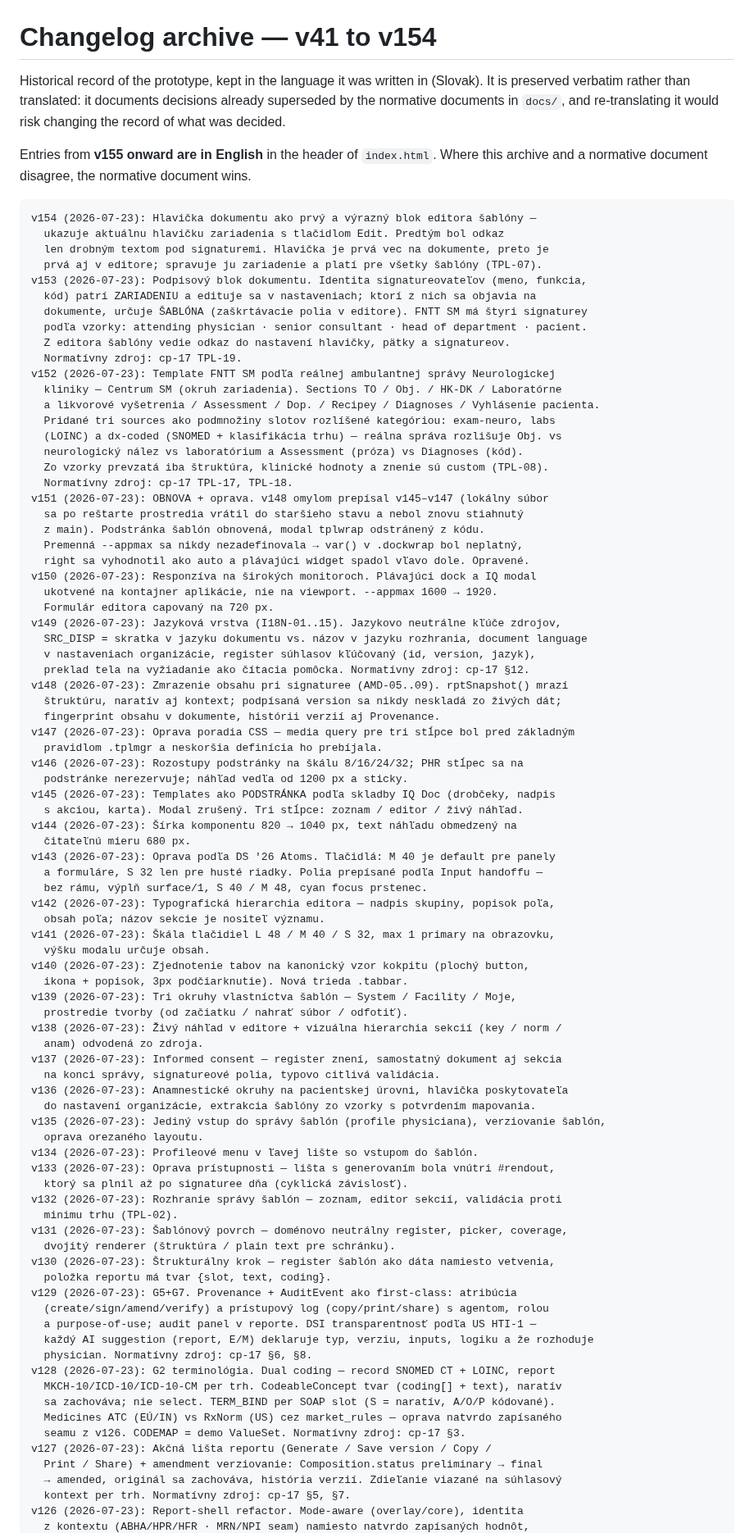
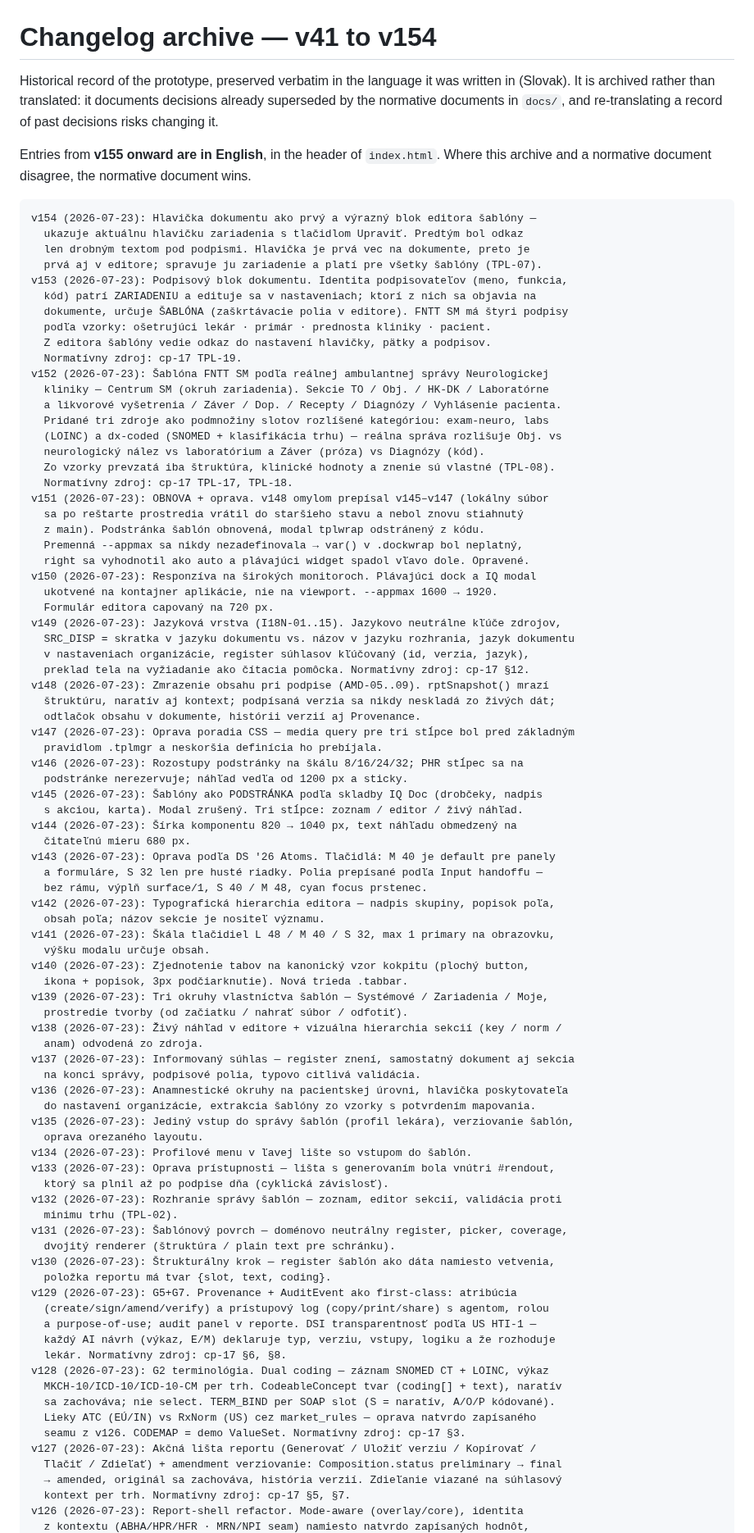
Before and after one commit to patrikkmec-ivx/prototype, a Markdown page: docs/CHANGELOG-archive-v41-v154.md, the part around one of its changes. Shown at 82% size. GitHub-like rendering.

````diff
--- a/docs/CHANGELOG-archive-v41-v154.md
+++ b/docs/CHANGELOG-archive-v41-v154.md
@@ -1,31 +1,31 @@
 # Changelog archive — v41 to v154
 
-Historical record of the prototype, kept in the language it was written in (Slovak).
-It is preserved verbatim rather than translated: it documents decisions already
-superseded by the normative documents in `docs/`, and re-translating it would risk
-changing the record of what was decided.
+Historical record of the prototype, preserved verbatim in the language it was written
+in (Slovak). It is archived rather than translated: it documents decisions already
+superseded by the normative documents in `docs/`, and re-translating a record of past
+decisions risks changing it.
 
-Entries from **v155 onward are in English** in the header of `index.html`.
+Entries from **v155 onward are in English**, in the header of `index.html`.
 Where this archive and a normative document disagree, the normative document wins.
 
 ```
 v154 (2026-07-23): Hlavička dokumentu ako prvý a výrazný blok editora šablóny —
-  ukazuje aktuálnu hlavičku zariadenia s tlačidlom Edit. Predtým bol odkaz
-  len drobným textom pod signaturemi. Hlavička je prvá vec na dokumente, preto je
+  ukazuje aktuálnu hlavičku zariadenia s tlačidlom Upraviť. Predtým bol odkaz
+  len drobným textom pod podpismi. Hlavička je prvá vec na dokumente, preto je
   prvá aj v editore; spravuje ju zariadenie a platí pre všetky šablóny (TPL-07).
-v153 (2026-07-23): Podpisový blok dokumentu. Identita signatureovateľov (meno, funkcia,
+v153 (2026-07-23): Podpisový blok dokumentu. Identita podpisovateľov (meno, funkcia,
   kód) patrí ZARIADENIU a edituje sa v nastaveniach; ktorí z nich sa objavia na
-  dokumente, určuje ŠABLÓNA (zaškrtávacie polia v editore). FNTT SM má štyri signaturey
-  podľa vzorky: attending physician · senior consultant · head of department · pacient.
-  Z editora šablóny vedie odkaz do nastavení hlavičky, pätky a signatureov.
+  dokumente, určuje ŠABLÓNA (zaškrtávacie polia v editore). FNTT SM má štyri podpisy
+  podľa vzorky: ošetrujúci lekár · primár · prednosta kliniky · pacient.
+  Z editora šablóny vedie odkaz do nastavení hlavičky, pätky a podpisov.
   Normatívny zdroj: cp-17 TPL-19.
-v152 (2026-07-23): Template FNTT SM podľa reálnej ambulantnej správy Neurologickej
-  kliniky — Centrum SM (okruh zariadenia). Sections TO / Obj. / HK-DK / Laboratórne
-  a likvorové vyšetrenia / Assessment / Dop. / Recipey / Diagnoses / Vyhlásenie pacienta.
-  Pridané tri sources ako podmnožiny slotov rozlíšené kategóriou: exam-neuro, labs
+v152 (2026-07-23): Šablóna FNTT SM podľa reálnej ambulantnej správy Neurologickej
+  kliniky — Centrum SM (okruh zariadenia). Sekcie TO / Obj. / HK-DK / Laboratórne
+  a likvorové vyšetrenia / Záver / Dop. / Recepty / Diagnózy / Vyhlásenie pacienta.
+  Pridané tri zdroje ako podmnožiny slotov rozlíšené kategóriou: exam-neuro, labs
   (LOINC) a dx-coded (SNOMED + klasifikácia trhu) — reálna správa rozlišuje Obj. vs
-  neurologický nález vs laboratórium a Assessment (próza) vs Diagnoses (kód).
-  Zo vzorky prevzatá iba štruktúra, klinické hodnoty a znenie sú custom (TPL-08).
+  neurologický nález vs laboratórium a Záver (próza) vs Diagnózy (kód).
+  Zo vzorky prevzatá iba štruktúra, klinické hodnoty a znenie sú vlastné (TPL-08).
   Normatívny zdroj: cp-17 TPL-17, TPL-18.
 v151 (2026-07-23): OBNOVA + oprava. v148 omylom prepísal v145–v147 (lokálny súbor
   sa po reštarte prostredia vrátil do staršieho stavu a nebol znovu stiahnutý
@@ -36,17 +36,17 @@ v150 (2026-07-23): Responzíva na širokých monitoroch. Plávajúci dock a IQ m
   ukotvené na kontajner aplikácie, nie na viewport. --appmax 1600 → 1920.
   Formulár editora capovaný na 720 px.
 v149 (2026-07-23): Jazyková vrstva (I18N-01..15). Jazykovo neutrálne kľúče zdrojov,
-  SRC_DISP = skratka v jazyku dokumentu vs. názov v jazyku rozhrania, document language
-  v nastaveniach organizácie, register súhlasov kľúčovaný (id, version, jazyk),
+  SRC_DISP = skratka v jazyku dokumentu vs. názov v jazyku rozhrania, jazyk dokumentu
+  v nastaveniach organizácie, register súhlasov kľúčovaný (id, verzia, jazyk),
   preklad tela na vyžiadanie ako čítacia pomôcka. Normatívny zdroj: cp-17 §12.
-v148 (2026-07-23): Zmrazenie obsahu pri signaturee (AMD-05..09). rptSnapshot() mrazí
-  štruktúru, naratív aj kontext; podpísaná version sa nikdy neskladá zo živých dát;
-  fingerprint obsahu v dokumente, histórii verzií aj Provenance.
+v148 (2026-07-23): Zmrazenie obsahu pri podpise (AMD-05..09). rptSnapshot() mrazí
+  štruktúru, naratív aj kontext; podpísaná verzia sa nikdy neskladá zo živých dát;
+  odtlačok obsahu v dokumente, histórii verzií aj Provenance.
 v147 (2026-07-23): Oprava poradia CSS — media query pre tri stĺpce bol pred základným
   pravidlom .tplmgr a neskoršia definícia ho prebíjala.
 v146 (2026-07-23): Rozostupy podstránky na škálu 8/16/24/32; PHR stĺpec sa na
   podstránke nerezervuje; náhľad vedľa od 1200 px a sticky.
-v145 (2026-07-23): Templates ako PODSTRÁNKA podľa skladby IQ Doc (drobčeky, nadpis
+v145 (2026-07-23): Šablóny ako PODSTRÁNKA podľa skladby IQ Doc (drobčeky, nadpis
   s akciou, karta). Modal zrušený. Tri stĺpce: zoznam / editor / živý náhľad.
 v144 (2026-07-23): Šírka komponentu 820 → 1040 px, text náhľadu obmedzený na
   čitateľnú mieru 680 px.
@@ -59,19 +59,19 @@ v141 (2026-07-23): Škála tlačidiel L 48 / M 40 / S 32, max 1 primary na obraz
   výšku modalu určuje obsah.
 v140 (2026-07-23): Zjednotenie tabov na kanonický vzor kokpitu (plochý button,
   ikona + popisok, 3px podčiarknutie). Nová trieda .tabbar.
-v139 (2026-07-23): Tri okruhy vlastníctva šablón — System / Facility / Moje,
+v139 (2026-07-23): Tri okruhy vlastníctva šablón — Systémové / Zariadenia / Moje,
   prostredie tvorby (od začiatku / nahrať súbor / odfotiť).
 v138 (2026-07-23): Živý náhľad v editore + vizuálna hierarchia sekcií (key / norm /
   anam) odvodená zo zdroja.
-v137 (2026-07-23): Informed consent — register znení, samostatný dokument aj sekcia
-  na konci správy, signatureové polia, typovo citlivá validácia.
+v137 (2026-07-23): Informovaný súhlas — register znení, samostatný dokument aj sekcia
+  na konci správy, podpisové polia, typovo citlivá validácia.
 v136 (2026-07-23): Anamnestické okruhy na pacientskej úrovni, hlavička poskytovateľa
   do nastavení organizácie, extrakcia šablóny zo vzorky s potvrdením mapovania.
-v135 (2026-07-23): Jediný vstup do správy šablón (profile physiciana), verziovanie šablón,
+v135 (2026-07-23): Jediný vstup do správy šablón (profil lekára), verziovanie šablón,
   oprava orezaného layoutu.
-v134 (2026-07-23): Profileové menu v ľavej lište so vstupom do šablón.
+v134 (2026-07-23): Profilové menu v ľavej lište so vstupom do šablón.
 v133 (2026-07-23): Oprava prístupnosti — lišta s generovaním bola vnútri #rendout,
-  ktorý sa plnil až po signaturee dňa (cyklická závislosť).
+  ktorý sa plnil až po podpise dňa (cyklická závislosť).
 v132 (2026-07-23): Rozhranie správy šablón — zoznam, editor sekcií, validácia proti
   minimu trhu (TPL-02).
 v131 (2026-07-23): Šablónový povrch — doménovo neutrálny register, picker, coverage,
@@ -81,15 +81,15 @@ v130 (2026-07-23): Štrukturálny krok — register šablón ako dáta namiesto
 v129 (2026-07-23): G5+G7. Provenance + AuditEvent ako first-class: atribúcia
   (create/sign/amend/verify) a prístupový log (copy/print/share) s agentom, rolou
   a purpose-of-use; audit panel v reporte. DSI transparentnosť podľa US HTI-1 —
-  každý AI suggestion (report, E/M) deklaruje typ, verziu, inputs, logiku a že rozhoduje
-  physician. Normatívny zdroj: cp-17 §6, §8.
-v128 (2026-07-23): G2 terminológia. Dual coding — record SNOMED CT + LOINC, report
+  každý AI návrh (výkaz, E/M) deklaruje typ, verziu, vstupy, logiku a že rozhoduje
+  lekár. Normatívny zdroj: cp-17 §6, §8.
+v128 (2026-07-23): G2 terminológia. Dual coding — záznam SNOMED CT + LOINC, výkaz
   MKCH-10/ICD-10/ICD-10-CM per trh. CodeableConcept tvar (coding[] + text), naratív
   sa zachováva; nie select. TERM_BIND per SOAP slot (S = naratív, A/O/P kódované).
-  Medicines ATC (EÚ/IN) vs RxNorm (US) cez market_rules — oprava natvrdo zapísaného
+  Lieky ATC (EÚ/IN) vs RxNorm (US) cez market_rules — oprava natvrdo zapísaného
   seamu z v126. CODEMAP = demo ValueSet. Normatívny zdroj: cp-17 §3.
-v127 (2026-07-23): Akčná lišta reportu (Generate / Save version / Copy /
-  Print / Share) + amendment verziovanie: Composition.status preliminary → final
+v127 (2026-07-23): Akčná lišta reportu (Generovať / Uložiť verziu / Kopírovať /
+  Tlačiť / Zdieľať) + amendment verziovanie: Composition.status preliminary → final
   → amended, originál sa zachováva, história verzií. Zdieľanie viazané na súhlasový
   kontext per trh. Normatívny zdroj: cp-17 §5, §7.
 v126 (2026-07-23): Report-shell refactor. Mode-aware (overlay/core), identita
````
Also changed, not shown: other parts of docs/CHANGELOG-archive-v41-v154.md (+162 -162 lines).
